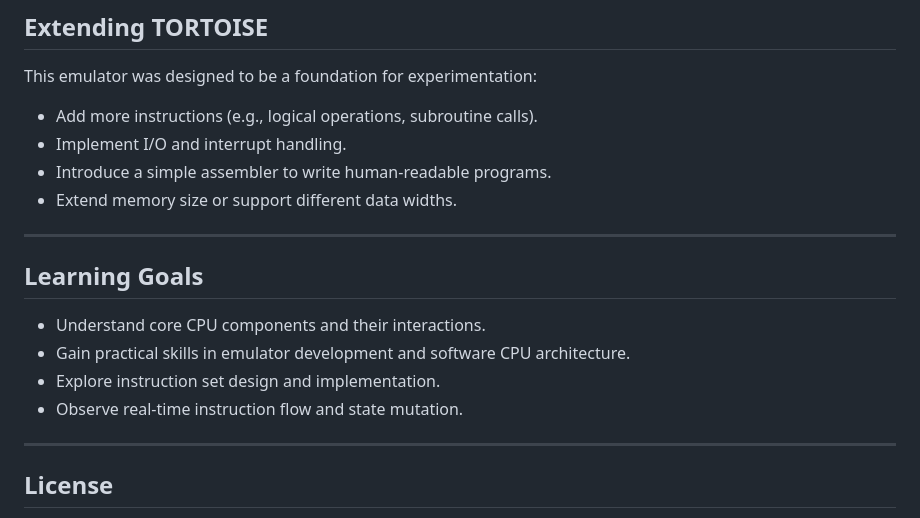
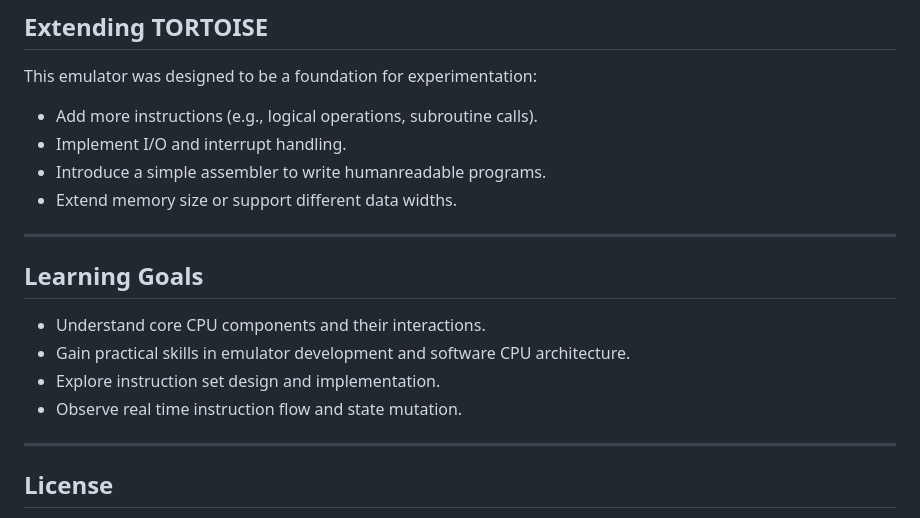
Before and after one commit to gaidardzhiev/tortoise, a Markdown page: readme.md, the part around one of its changes. GitHub-like rendering.

```diff
--- a/readme.md
+++ b/readme.md
@@ -86,7 +86,7 @@ make run_test
 This emulator was designed to be a foundation for experimentation:
 - Add more instructions (e.g., logical operations, subroutine calls).
 - Implement I/O and interrupt handling.
-- Introduce a simple assembler to write human-readable programs.
+- Introduce a simple assembler to write humanreadable programs.
 - Extend memory size or support different data widths.
 
 ---
@@ -96,7 +96,7 @@ This emulator was designed to be a foundation for experimentation:
 - Understand core CPU components and their interactions.
 - Gain practical skills in emulator development and software CPU architecture.
 - Explore instruction set design and implementation.
-- Observe real-time instruction flow and state mutation.
+- Observe real time instruction flow and state mutation.
 
 ---
 
```
Also changed, not shown: other parts of readme.md (+2 -2 lines).
